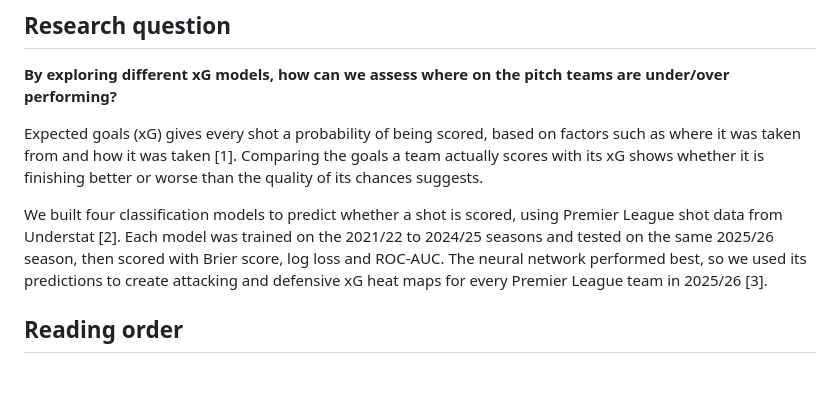
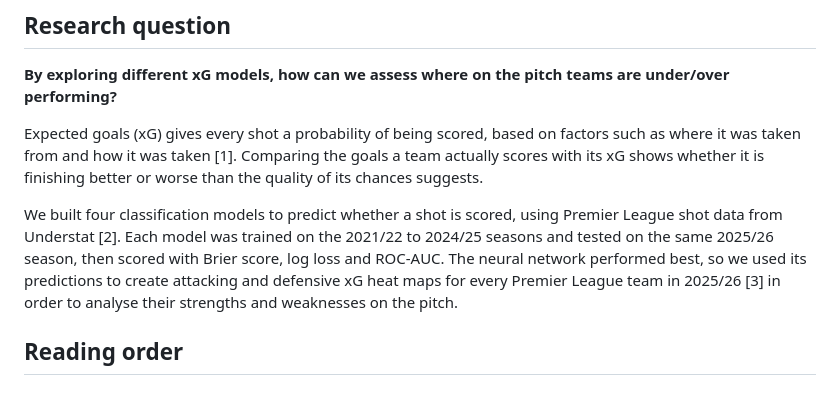
Before and after one commit to donny31415/Group-Sprint-1, a Markdown page: README.md, the part around the change. Drawn GitHub-style.

```diff
--- a/README.md
+++ b/README.md
@@ -13,7 +13,7 @@
 
 Expected goals (xG) gives every shot a probability of being scored, based on factors such as where it was taken from and how it was taken [1]. Comparing the goals a team actually scores with its xG shows whether it is finishing better or worse than the quality of its chances suggests.
 
-We built four classification models to predict whether a shot is scored, using Premier League shot data from Understat [2]. Each model was trained on the 2021/22 to 2024/25 seasons and tested on the same 2025/26 season, then scored with Brier score, log loss and ROC-AUC. The neural network performed best, so we used its predictions to create attacking and defensive xG heat maps for every Premier League team in 2025/26 [3].
+We built four classification models to predict whether a shot is scored, using Premier League shot data from Understat [2]. Each model was trained on the 2021/22 to 2024/25 seasons and tested on the same 2025/26 season, then scored with Brier score, log loss and ROC-AUC. The neural network performed best, so we used its predictions to create attacking and defensive xG heat maps for every Premier League team in 2025/26 [3] in order to analyse their strengths and weaknesses on the pitch.
 
 ## Reading order
 
```
